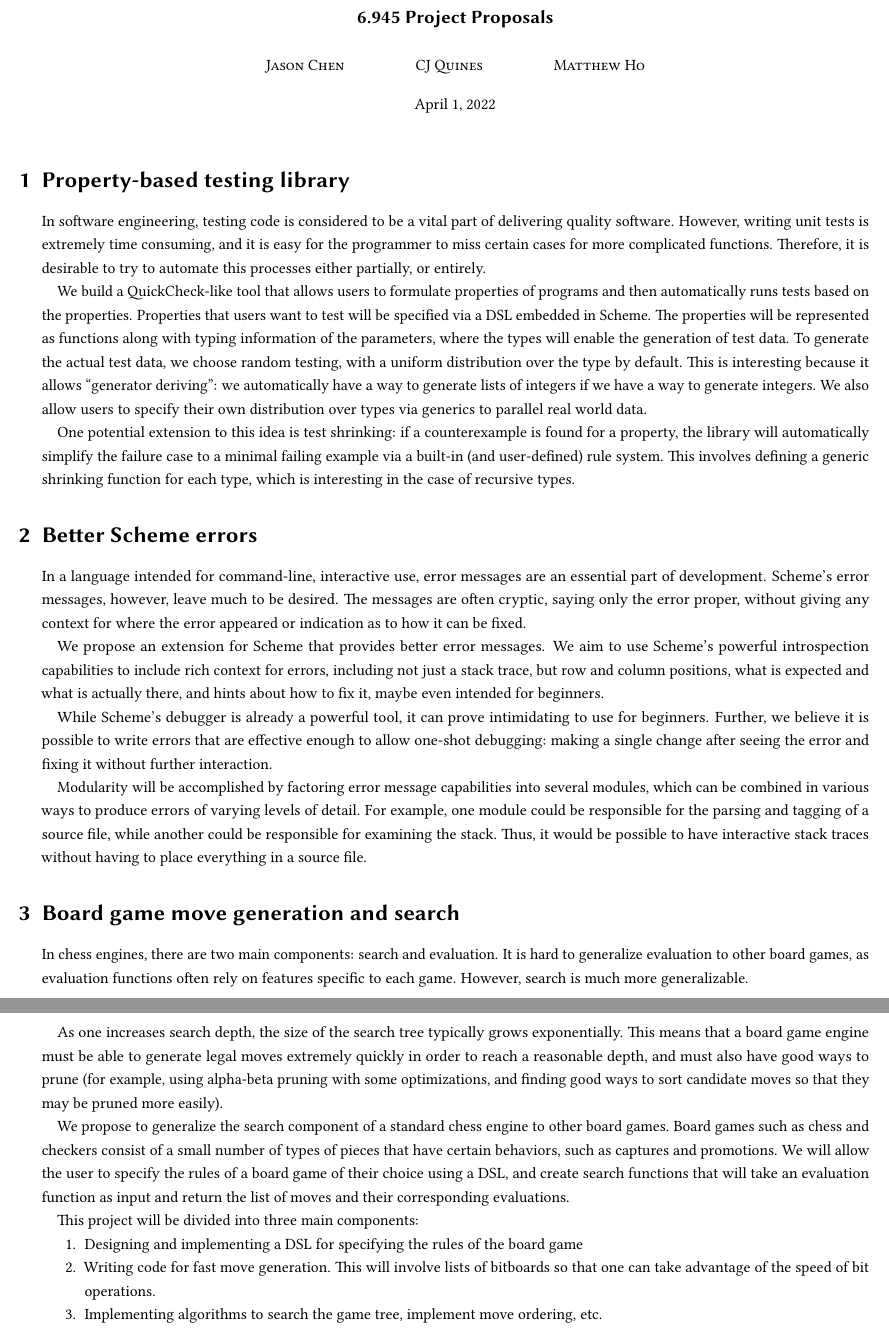
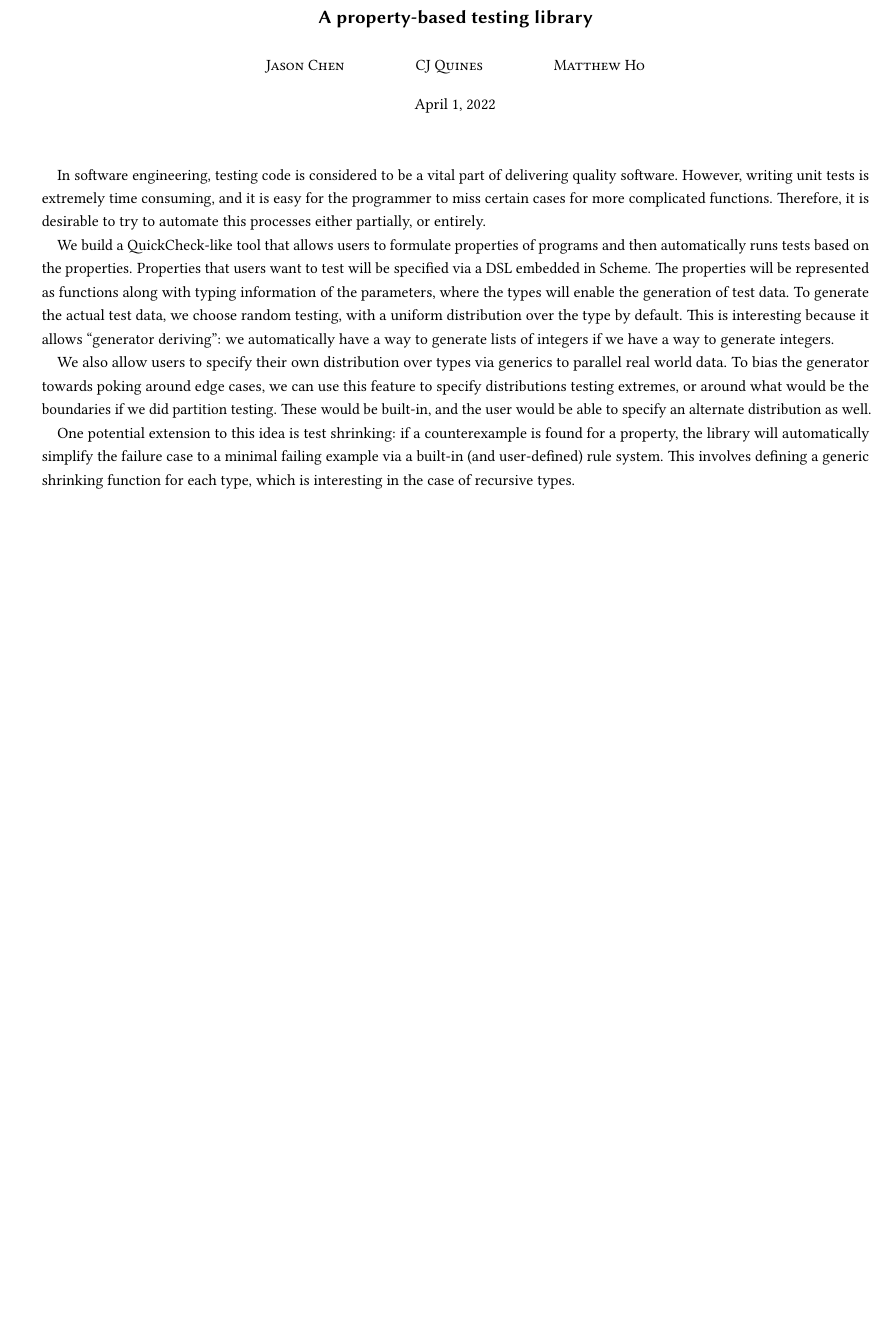
Before and after one commit to chezbgone/schedgehog, a LaTeX document (proposal/proposal.tex): two parts of pages 1 and 2 of 2 before the commit and part of the page after it, the two joined at a grey line, cut at the place of the change, the shorter picture padded with empty space. Compiled offline with pdfLaTeX.

Commit message:
pick property-based proposal

```diff
--- a/proposal/proposal.tex
+++ b/proposal/proposal.tex
@@ -26,13 +26,12 @@
 % % % % % % % % % % % % % % % % % % % % %
 % actual content
 
-\title{6.945 Project Proposals}
+\title{A property-based testing library}
 \author{Jason Chen \and CJ Quines \and Matthew Ho}
 
 \begin{document}
 \maketitle
 
-\section{Property-based testing library}
 % name it an animal that eats bugs
 % https://www.cs.tufts.edu/~nr/cs257/archive/john-hughes/quick.pdf
 % https://hackage.haskell.org/package/hedgehog
@@ -58,8 +57,14 @@ with a uniform distribution over the type by default.
 This is interesting because it allows ``generator deriving'':
 we automatically have a way to generate lists of integers
 if we have a way to generate integers.
+
 We also allow users to specify their own distribution
-over types via generics to parallel real world data. % is this even right
+over types via generics to parallel real world data.
+To bias the generator towards poking around edge cases,
+we can use this feature to specify distributions testing extremes,
+or around what would be the boundaries if we did partition testing.
+These would be built-in, and the user would be able to
+specify an alternate distribution as well.
 
 One potential extension to this idea is test shrinking:
 if a counterexample is found for a property,
@@ -72,76 +77,6 @@ which is interesting in the case of recursive types.
 % TODO: distribution of work
 
 
-\section{Better Scheme errors}
-% https://elm-lang.org/news/compilers-as-assistants
-% https://elm-lang.org/news/compiler-errors-for-humans
-
-In a language intended for command-line, interactive use, error messages are an
-essential part of development. Scheme's error messages, however, leave much to
-be desired. The messages are often cryptic, saying only the error proper,
-without giving any context for where the error appeared or indication as to how
-it can be fixed.
-
-We propose an extension for Scheme that provides better error messages. We aim
-to use Scheme's powerful introspection capabilities to include rich context for
-errors, including not just a stack trace, but row and column positions, what is
-expected and what is actually there, and hints about how to fix it, maybe even
-intended for beginners.
-
-While Scheme's debugger is already a powerful tool, it can prove intimidating
-to use for beginners. Further, we believe it is possible to write errors that
-are effective enough to allow one-shot debugging: making a single change after
-seeing the error and fixing it without further interaction.
-
-Modularity will be accomplished by factoring error message capabilities into
-several modules, which can be combined in various ways to produce errors of
-varying levels of detail. For example, one module could be responsible for the
-parsing and tagging of a source file, while another could be responsible for
-examining the stack. Thus, it would be possible to have interactive stack
-traces without having to place everything in a source file.
-
-% TODO: distribution of work
-
-
-\section{Board game move generation and search}
-In chess engines, there are two main components: search and evaluation.
-It is hard to generalize evaluation to other board games,
-as evaluation functions often rely on features specific to each game.
-However, search is much more generalizable.
-
-As one increases search depth, the size of the search tree typically grows
-exponentially. This means that a board game engine must be able to
-generate legal moves extremely quickly in order to reach a reasonable depth,
-and must also have good ways to prune
-(for example, using alpha-beta pruning with some optimizations, and finding
-good ways to sort candidate moves so that they may be pruned more easily).
-
-We propose to generalize the search component of a standard chess engine
-to other board games. Board games such as chess and checkers consist of
-a small number of types of pieces that have certain behaviors,
-such as captures and promotions.
-We will allow the user to specify the rules of a board game
-of their choice using a DSL, and create search functions that will
-take an evaluation function as input and return the list of moves
-and their corresponding evaluations.
-
-This project will be divided into three main components:
-\begin{enumerate}[nosep]
-  \item Designing and implementing a DSL for specifying
-        the rules of the board game
-  \item Writing code for fast move generation.
-        This will involve lists of bitboards so that one can
-        take advantage of the speed of bit operations.
-  \item Implementing algorithms to search the game tree,
-        implement move ordering, etc.
-\end{enumerate}
-
-
-% Maybe other ideas:
-%   distributed computing of something
-%   dependent type system/checker
-%   olympiad geometry -> diagram compiler
-%   natural language linting/translating
 
 
 \end{document}
```
